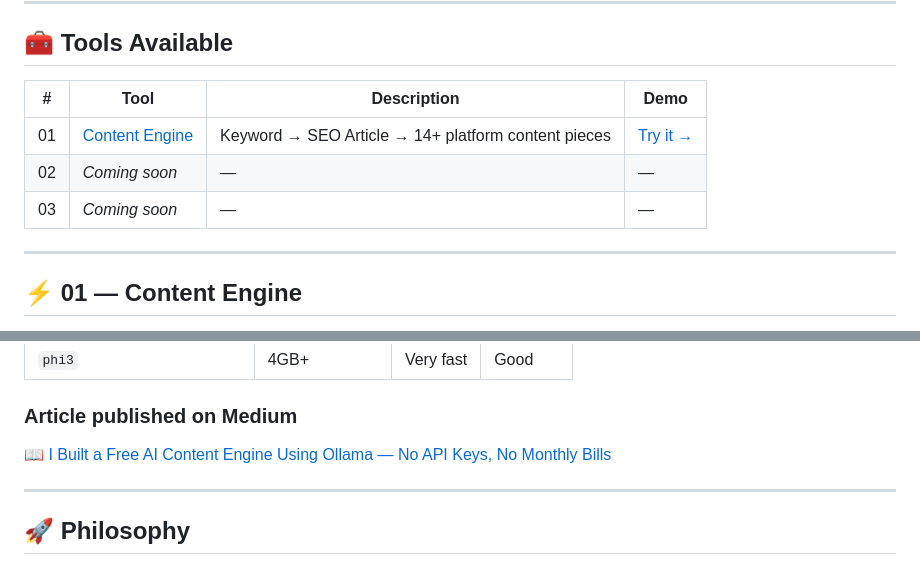
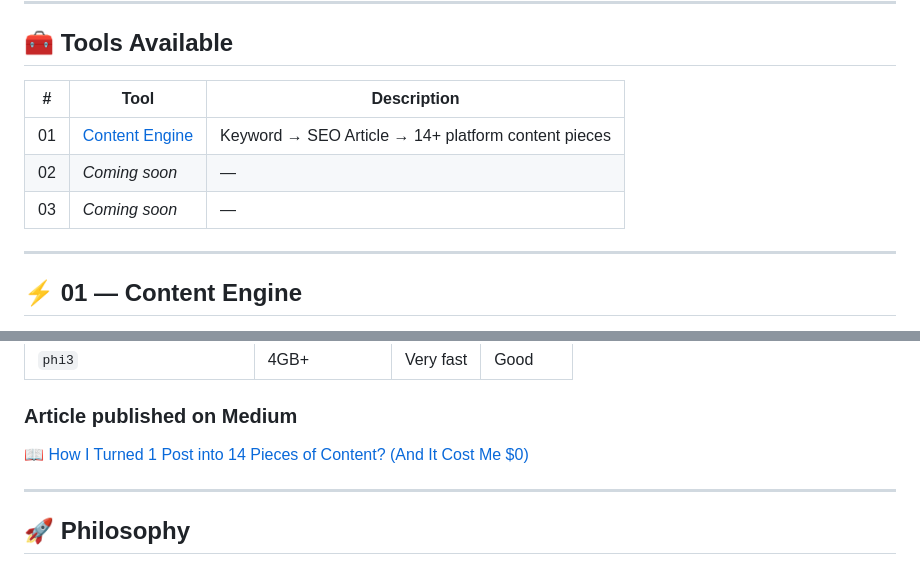
Before and after one commit to learn-with-santosh/local-ai-tools, a Markdown page: README.md, 2 parts joined by grey strips. GitHub-like rendering.

Commit message:
Updated Readme File
Article link updated

```diff
--- a/README.md
+++ b/README.md
@@ -12,11 +12,11 @@
 
 ## 🧰 Tools Available
 
-| # | Tool | Description | Demo |
-|---|------|-------------|------|
-| 01 | [Content Engine](#-01-content-engine) | Keyword → SEO Article → 14+ platform content pieces | [Try it →](https://santoshshelar.github.io/local-ai-tools/content-engine/) |
-| 02 | *Coming soon* | — | — |
-| 03 | *Coming soon* | — | — |
+| # | Tool | Description |
+|---|------|-------------|
+| 01 | [Content Engine](#-01-content-engine) | Keyword → SEO Article → 14+ platform content pieces |
+| 02 | *Coming soon* | — |
+| 03 | *Coming soon* | — |
 
 ---
 
@@ -107,7 +107,7 @@ That's it. No npm install. No pip install. No `.env` file.
 
 ### Article published on Medium
 
-📖 [I Built a Free AI Content Engine Using Ollama — No API Keys, No Monthly Bills](https://medium.com/@santoshshelar)
+📖 [How I Turned 1 Post into 14 Pieces of Content? (And It Cost Me $0)](https://medium.com/@santoshshelar/how-i-turned-1-post-into-14-pieces-of-content-and-it-cost-me-0-ff4f6b810138)
 
 ---
 
```
